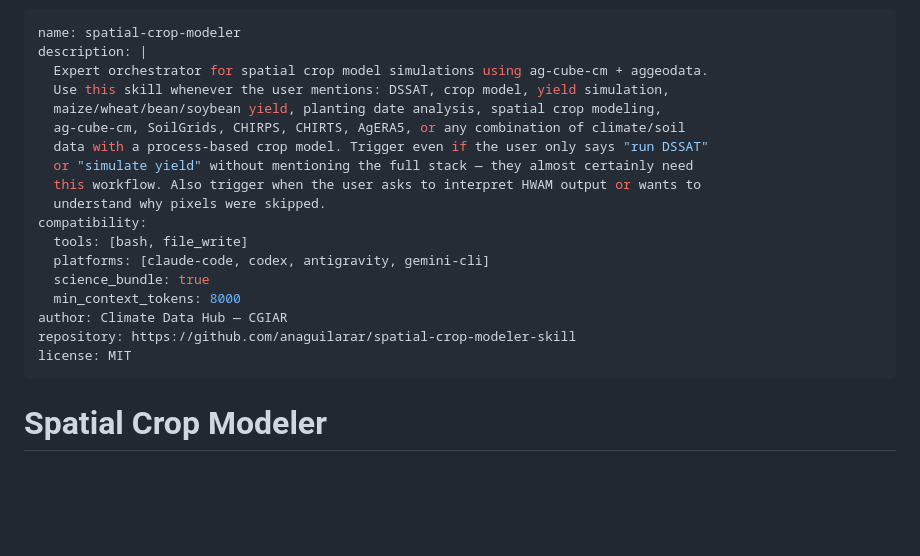
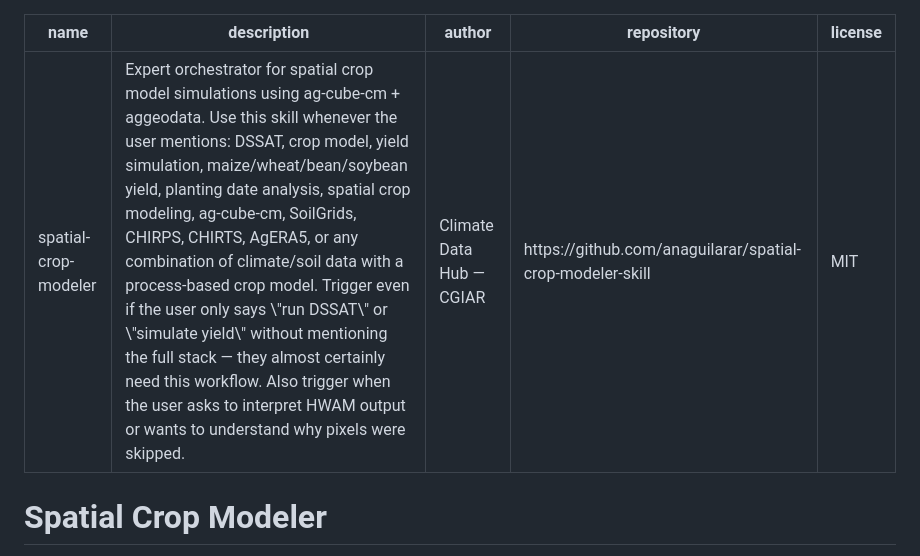
Before and after one commit to CGIAR-Climate-Data-Hub/skills, a Markdown page: skills/spatial-crop-modeler/SKILL.md, the part around the change. Drawn GitHub-style; blank space fills up the shorter version.

Commit message:
[code] fix skill

```diff
--- a/skills/spatial-crop-modeler/SKILL.md
+++ b/skills/spatial-crop-modeler/SKILL.md
@@ -1,22 +1,9 @@
 ---
 name: spatial-crop-modeler
-description: |
-  Expert orchestrator for spatial crop model simulations using ag-cube-cm + aggeodata.
-  Use this skill whenever the user mentions: DSSAT, crop model, yield simulation,
-  maize/wheat/bean/soybean yield, planting date analysis, spatial crop modeling,
-  ag-cube-cm, SoilGrids, CHIRPS, CHIRTS, AgERA5, or any combination of climate/soil
-  data with a process-based crop model. Trigger even if the user only says "run DSSAT"
-  or "simulate yield" without mentioning the full stack — they almost certainly need
-  this workflow. Also trigger when the user asks to interpret HWAM output or wants to
-  understand why pixels were skipped.
-compatibility:
-  tools: [bash, file_write]
-  platforms: [claude-code, codex, antigravity, gemini-cli]
-  science_bundle: true
-  min_context_tokens: 8000
-author: Climate Data Hub — CGIAR
-repository: https://github.com/anaguilarar/spatial-crop-modeler-skill
-license: MIT
+description: "Expert orchestrator for spatial crop model simulations using ag-cube-cm + aggeodata. Use this skill whenever the user mentions: DSSAT, crop model, yield simulation, maize/wheat/bean/soybean yield, planting date analysis, spatial crop modeling, ag-cube-cm, SoilGrids, CHIRPS, CHIRTS, AgERA5, or any combination of climate/soil data with a process-based crop model. Trigger even if the user only says \"run DSSAT\" or \"simulate yield\" without mentioning the full stack — they almost certainly need this workflow. Also trigger when the user asks to interpret HWAM output or wants to understand why pixels were skipped."
+author: "Climate Data Hub — CGIAR"
+repository: "https://github.com/anaguilarar/spatial-crop-modeler-skill"
+license: "MIT"
 ---
 
 # Spatial Crop Modeler
```
